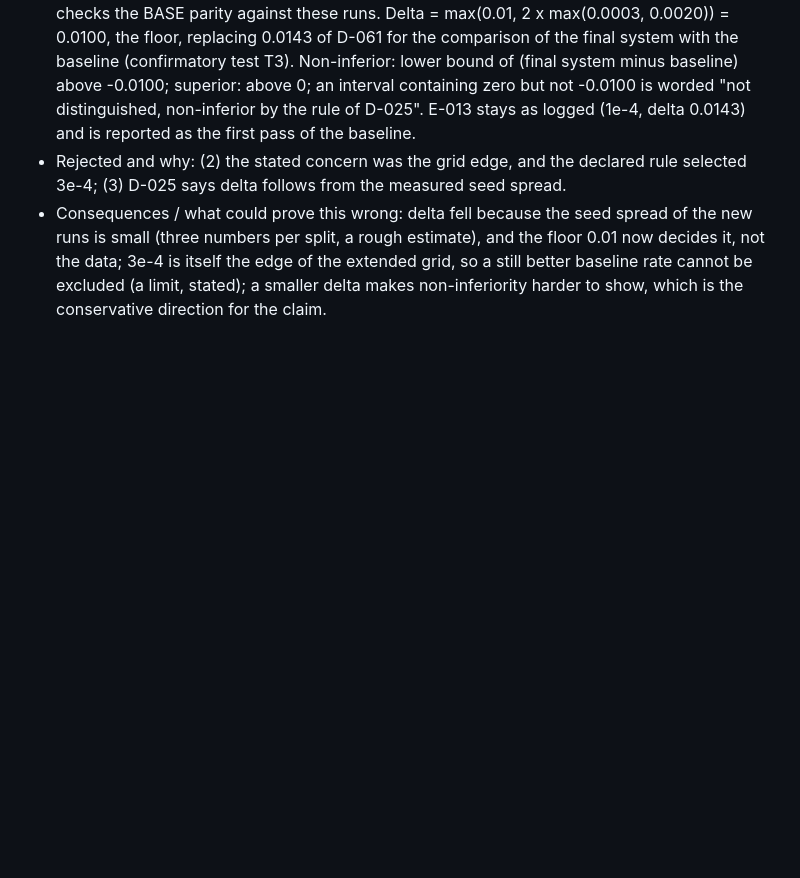
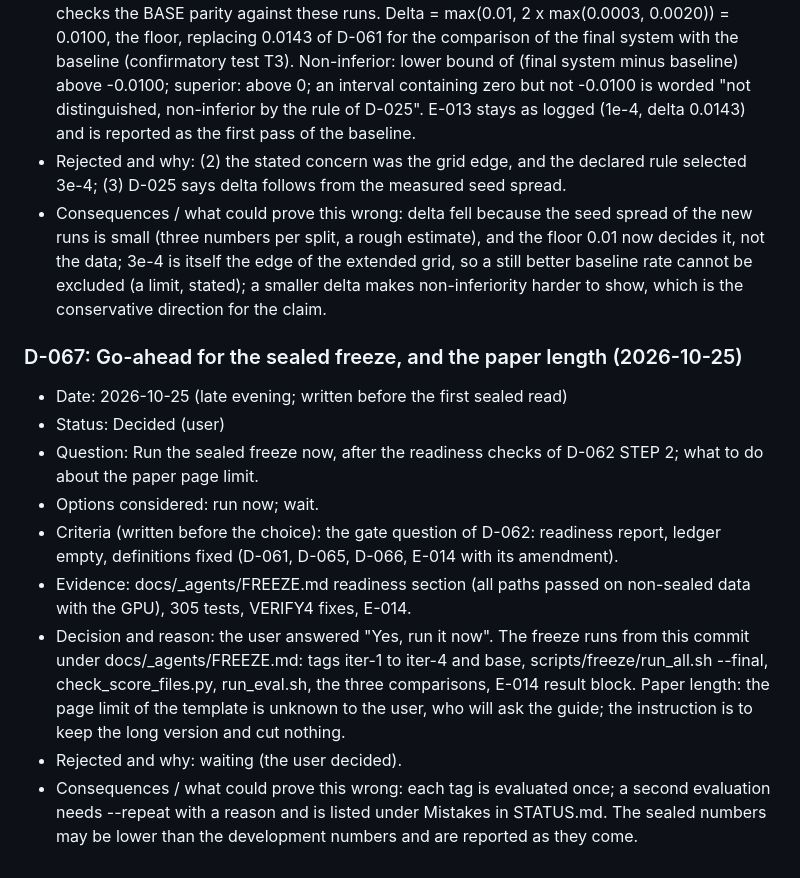
Before and after one commit to vaibhavshiroorkar/deepfake-detection, a Markdown page: docs/DECISIONS.md, the part around the change. Rendered like a GitHub page; blank space fills up the shorter version.

Commit message:
docs(decisions): D-067 go-ahead for the sealed freeze; E-014 header
Co-Authored-By: Claude Sonnet 5.5 <noreply@anthropic.com>

```diff
--- a/docs/DECISIONS.md
+++ b/docs/DECISIONS.md
@@ -996,3 +996,14 @@ By MATH_NOTES 15 with m = 3 and rho-bar = 0.886 the variance of the mean score i
 - Decision and reason: (1). The freeze scripts follow data/_results/baseline/selection_b.json (best_lr 0.0003), scripts/freeze/score_final.py reads it and scripts/freeze/check_score_files.py checks the BASE parity against these runs. Delta = max(0.01, 2 x max(0.0003, 0.0020)) = 0.0100, the floor, replacing 0.0143 of D-061 for the comparison of the final system with the baseline (confirmatory test T3). Non-inferior: lower bound of (final system minus baseline) above -0.0100; superior: above 0; an interval containing zero but not -0.0100 is worded "not distinguished, non-inferior by the rule of D-025". E-013 stays as logged (1e-4, delta 0.0143) and is reported as the first pass of the baseline.
 - Rejected and why: (2) the stated concern was the grid edge, and the declared rule selected 3e-4; (3) D-025 says delta follows from the measured seed spread.
 - Consequences / what could prove this wrong: delta fell because the seed spread of the new runs is small (three numbers per split, a rough estimate), and the floor 0.01 now decides it, not the data; 3e-4 is itself the edge of the extended grid, so a still better baseline rate cannot be excluded (a limit, stated); a smaller delta makes non-inferiority harder to show, which is the conservative direction for the claim.
+
+### D-067: Go-ahead for the sealed freeze, and the paper length (2026-10-25)
+- Date: 2026-10-25 (late evening; written before the first sealed read)
+- Status: Decided (user)
+- Question: Run the sealed freeze now, after the readiness checks of D-062 STEP 2; what to do about the paper page limit.
+- Options considered: run now; wait.
+- Criteria (written before the choice): the gate question of D-062: readiness report, ledger empty, definitions fixed (D-061, D-065, D-066, E-014 with its amendment).
+- Evidence: docs/_agents/FREEZE.md readiness section (all paths passed on non-sealed data with the GPU), 305 tests, VERIFY4 fixes, E-014.
+- Decision and reason: the user answered "Yes, run it now". The freeze runs from this commit under docs/_agents/FREEZE.md: tags iter-1 to iter-4 and base, scripts/freeze/run_all.sh --final, check_score_files.py, run_eval.sh, the three comparisons, E-014 result block. Paper length: the page limit of the template is unknown to the user, who will ask the guide; the instruction is to keep the long version and cut nothing.
+- Rejected and why: waiting (the user decided).
+- Consequences / what could prove this wrong: each tag is evaluated once; a second evaluation needs --repeat with a reason and is listed under Mistakes in STATUS.md. The sealed numbers may be lower than the development numbers and are reported as they come.
```
Also changed, not shown: docs/EXPERIMENTS.md (+1 -1 lines).
